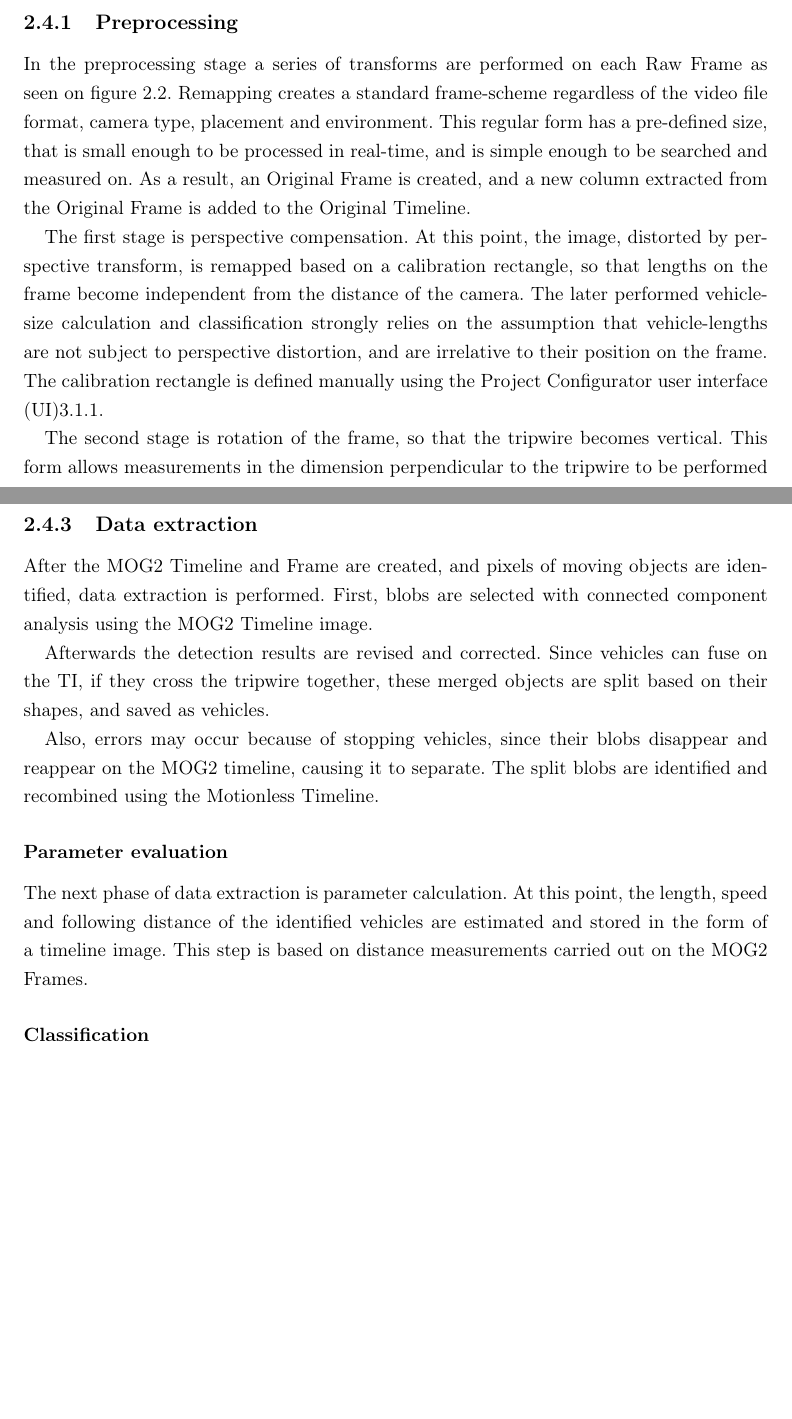
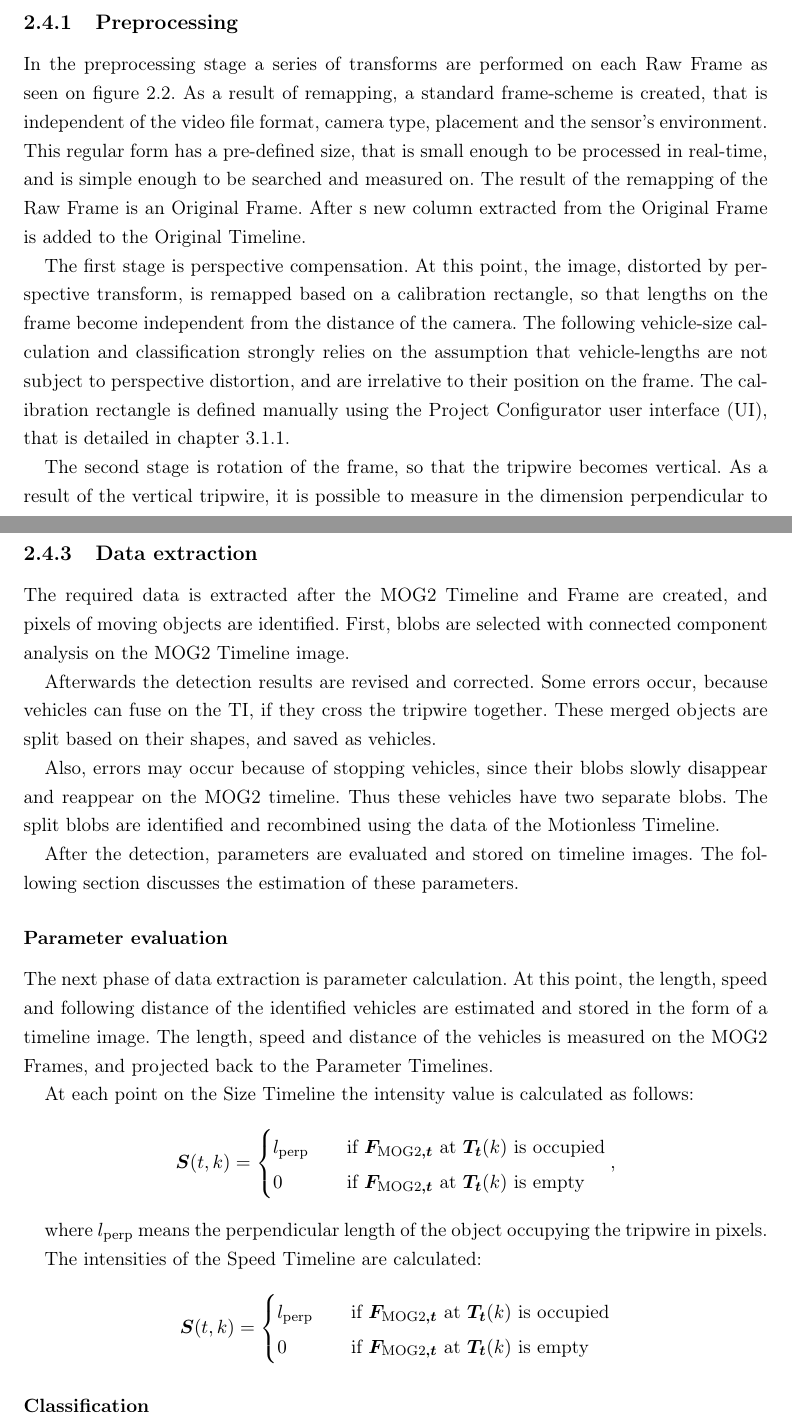
Before and after one commit to Lilol/Dipterv, a LaTeX thesis (Latex document/diploma.tex, which reads Latex document/chapter3.tex): two parts of pages 19 and 21 of 37, joined at a grey line, cut so that both start at the same text, the shorter picture padded with empty space. Compiled offline with pdfLaTeX.

Commit message:
parameter calc. rész ábra kész

```diff
--- a/Latex document/chapter3.tex
+++ b/Latex document/chapter3.tex
@@ -57,9 +57,10 @@ In each processing stage a series of different timeline images and frame-strips
 \subsection{Preprocessing}
 %----------------------------------------------------------------------------
 In the preprocessing stage a series of transforms are performed on each Raw Frame as seen on figure \ref{fig:transforms}.
-Remapping creates a standard frame-scheme regardless of the video file format, camera type, placement and environment.
+As a result of remapping, a standard frame-scheme is created, that is independent of the video file format, camera type, placement and the sensor's environment.
 This regular form has a pre-defined size, that is small enough to be processed in real-time, and is simple enough to be searched and measured on.
-As a result, an Original Frame is created, and a new column extracted from the Original Frame is added to the Original Timeline.
+The result of the remapping of the Raw Frame is an Original Frame.
+After s new column extracted from the Original Frame is added to the Original Timeline.
 
 \begin{figure}[!h]
 	\centering
@@ -70,10 +71,10 @@ As a result, an Original Frame is created, and a new column extracted from the O
 
 The first stage is perspective compensation.
 At this point, the image, distorted by perspective transform, is remapped based on a calibration rectangle, so that lengths on the frame become independent from the distance of the camera.
-The later performed vehicle-size calculation and classification strongly relies on the assumption that vehicle-lengths are not subject to perspective distortion, and are irrelative to their position on the frame.
-The calibration rectangle is defined manually using the Project Configurator user interface (UI)\ref{subs:ProjectConfigurator}.
+The following vehicle-size calculation and classification strongly relies on the assumption that vehicle-lengths are not subject to perspective distortion, and are irrelative to their position on the frame.
+The calibration rectangle is defined manually using the Project Configurator user interface (UI), that is detailed in chapter \ref{subs:ProjectConfigurator}.
 
 The second stage is rotation of the frame, so that the tripwire becomes vertical.
-This form allows measurements in the dimension perpendicular to the tripwire to be performed by reading solely certain rows of the image.
+As a result of the vertical tripwire, it is possible to measure in the dimension perpendicular to the tripwire simply by reading certain rows of the image.
 This method, considering the image-storage technique of the OpenCV library, where frames are stored as an array of rows in the memory, speeds up the computation significantly, and simplifies searching on frames.
 
@@ -110,14 +110,15 @@ Although this process causes some vehicles to be missed, empirical analysis show
 %----------------------------------------------------------------------------
 \subsection{Data extraction}
 %----------------------------------------------------------------------------
-After the MOG2 Timeline and Frame are created, and pixels of moving objects are identified, data extraction is performed.
-First, blobs are selected with connected component analysis using the MOG2 Timeline image.
+The required data is extracted after the MOG2 Timeline and Frame are created, and pixels of moving objects are identified.
+First, blobs are selected with connected component analysis on the MOG2 Timeline image.
 
 Afterwards the detection results are revised and corrected.
-Since vehicles can fuse on the TI, if they cross the tripwire together, these merged objects are split based on their shapes, and saved as vehicles.
+Some errors occur, because vehicles can fuse on the TI, if they cross the tripwire together. These merged objects are split based on their shapes, and saved as vehicles.
 
-Also, errors may occur because of stopping vehicles, since their blobs disappear and reappear on the MOG2 timeline, causing it to separate.
-The split blobs are identified and recombined using the Motionless Timeline.
+Also, errors may occur because of stopping vehicles, since their blobs slowly disappear and reappear on the MOG2 timeline.
+Thus these vehicles have two separate blobs.
+The split blobs are identified and recombined using the data of the Motionless Timeline.
 
 \begin{figure}[!h]
 	\centering
@@ -126,10 +127,35 @@ The split blobs are identified and recombined using the Motionless Timeline.
 	\caption{.\label{fig:size_speed_following_distance}}
 \end{figure}
 
-\subsubsection{Parameter evaluation}
+After the detection, parameters are evaluated and stored on timeline images.
+The following section discusses the estimation of these parameters.
+
+\subsubsection{Parameter evaluation}\label{chap:parameter_evaluation}
 The next phase of data extraction is parameter calculation.
 At this point, the length, speed and following distance of the identified vehicles are estimated and stored in the form of a timeline image.
-This step is based on distance measurements carried out on the MOG2 Frames.
+The length, speed and distance of the vehicles is measured on the MOG2 Frames, and projected back to the Parameter Timelines.
+
+At each point on the Size Timeline the intensity value is calculated as follows:
+
+\begin{displaymath}
+ 	\boldsymbol{S}(t,k) =
+	\begin{cases}
+	l_{\text{perp}}        & \quad \text{if } \boldsymbol{F_{\text{MOG2},t}} \text{ at } \boldsymbol{T_t}(k) \text{ is occupied}\\
+  	0		& \quad \text{if } \boldsymbol{F_{\text{MOG2},t}} \text{ at } \boldsymbol{T_t}(k)  \text{ is empty}\\
+	\end{cases},
+\end{displaymath}
+
+where $l_{\text{perp}}$ means the perpendicular length of the object occupying the tripwire in pixels.
+
+The intensities of the Speed Timeline are calculated:
+
+\begin{displaymath}
+\boldsymbol{S}(t,k) =
+\begin{cases}
+l_{\text{perp}}        & \quad \text{if } \boldsymbol{F_{\text{MOG2},t}} \text{ at } \boldsymbol{T_t}(k) \text{ is occupied}\\
+0		& \quad \text{if } \boldsymbol{F_{\text{MOG2},t}} \text{ at } \boldsymbol{T_t}(k)  \text{ is empty}\\
+\end{cases}
+\end{displaymath}
 
 \subsubsection{Classification}
 %----------------------------------------------------------------------------
```
Also changed, not shown: Latex document/introduction.tex (+3 -4 lines), Latex document/figures/original_frame_timeline.svg (added), Latex document/figures/speed_size_following_distance.svg, Latex document/chapter3.tex (13 more changed lines).
